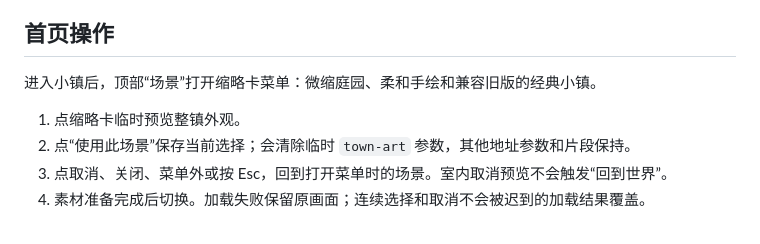
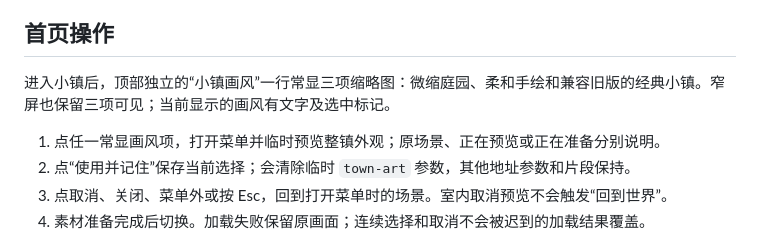
Before and after one commit to xoqiu09/session-steward, a Markdown page: docs/town-scenes.zh-CN.md, the part around the change. GitHub-like rendering.

```diff
--- a/docs/town-scenes.zh-CN.md
+++ b/docs/town-scenes.zh-CN.md
@@ -11,10 +11,10 @@
 
 ## 首页操作
 
-进入小镇后，顶部“场景”打开缩略卡菜单：微缩庭园、柔和手绘和兼容旧版的经典小镇。
+进入小镇后，顶部独立的“小镇画风”一行常显三项缩略图：微缩庭园、柔和手绘和兼容旧版的经典小镇。窄屏也保留三项可见；当前显示的画风有文字及选中标记。
 
-1. 点缩略卡临时预览整镇外观。
-2. 点“使用此场景”保存当前选择；会清除临时 `town-art` 参数，其他地址参数和片段保持。
+1. 点任一常显画风项，打开菜单并临时预览整镇外观；原场景、正在预览或正在准备分别说明。
+2. 点“使用并记住”保存当前选择；会清除临时 `town-art` 参数，其他地址参数和片段保持。
 3. 点取消、关闭、菜单外或按 Esc，回到打开菜单时的场景。室内取消预览不会触发“回到世界”。
 4. 素材准备完成后切换。加载失败保留原画面；连续选择和取消不会被迟到的加载结果覆盖。
 
```
Also changed, not shown: README.md (+2 -2 lines), docs/images/town-scenes-switcher.jpg (added), 8 other files.
